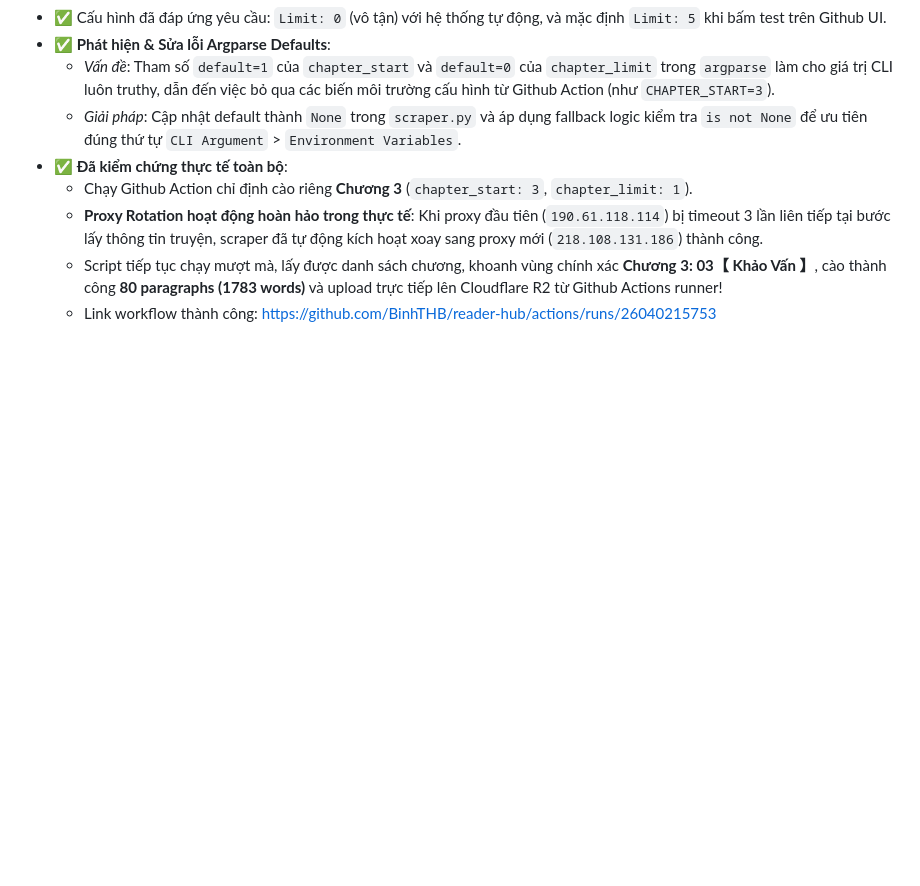
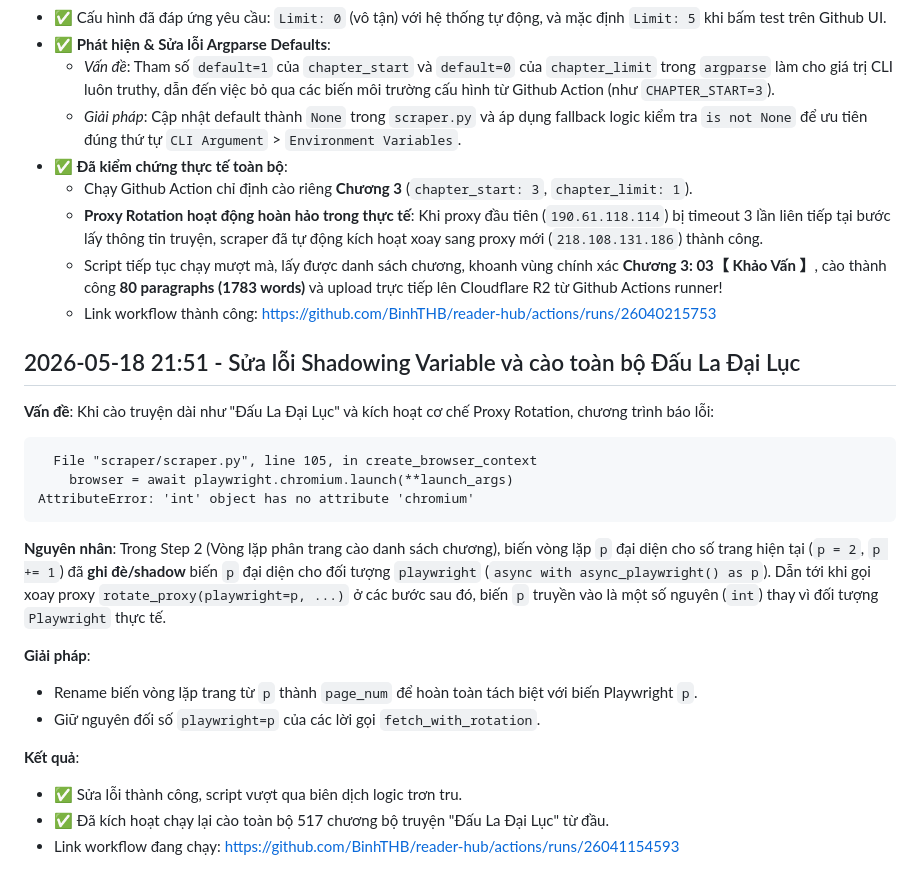
Before and after one commit to BinhTHB/reader-hub, a Markdown page: CONTEXT.md, the part around the change. Drawn GitHub-style; blank space fills up the shorter version.

Commit message:
Document shadowing variable fix and new Đấu La Đại Lục action run in CONTEXT.md

````diff
--- a/CONTEXT.md
+++ b/CONTEXT.md
@@ -1097,3 +1097,24 @@ cd android
   - **Proxy Rotation hoạt động hoàn hảo trong thực tế**: Khi proxy đầu tiên (`190.61.118.114`) bị timeout 3 lần liên tiếp tại bước lấy thông tin truyện, scraper đã tự động kích hoạt xoay sang proxy mới (`218.108.131.186`) thành công.
   - Script tiếp tục chạy mượt mà, lấy được danh sách chương, khoanh vùng chính xác **Chương 3: 03【 Khảo Vấn 】**, cào thành công **80 paragraphs (1783 words)** và upload trực tiếp lên Cloudflare R2 từ Github Actions runner!
   - Link workflow thành công: https://github.com/BinhTHB/reader-hub/actions/runs/26040215753
+
+## 2026-05-18 21:51 - Sửa lỗi Shadowing Variable và cào toàn bộ Đấu La Đại Lục
+
+**Vấn đề**: Khi cào truyện dài như "Đấu La Đại Lục" và kích hoạt cơ chế Proxy Rotation, chương trình báo lỗi:
+```
+  File "scraper/scraper.py", line 105, in create_browser_context
+    browser = await playwright.chromium.launch(**launch_args)
+AttributeError: 'int' object has no attribute 'chromium'
+```
+
+**Nguyên nhân**:
+Trong Step 2 (Vòng lặp phân trang cào danh sách chương), biến vòng lặp `p` đại diện cho số trang hiện tại (`p = 2`, `p += 1`) đã **ghi đè/shadow** biến `p` đại diện cho đối tượng `playwright` (`async with async_playwright() as p`). Dẫn tới khi gọi xoay proxy `rotate_proxy(playwright=p, ...)` ở các bước sau đó, biến `p` truyền vào là một số nguyên (`int`) thay vì đối tượng `Playwright` thực tế.
+
+**Giải pháp**:
+- Rename biến vòng lặp trang từ `p` thành `page_num` để hoàn toàn tách biệt với biến Playwright `p`.
+- Giữ nguyên đối số `playwright=p` của các lời gọi `fetch_with_rotation`.
+
+**Kết quả**:
+- ✅ Sửa lỗi thành công, script vượt qua biên dịch logic trơn tru.
+- ✅ Đã kích hoạt chạy lại cào toàn bộ 517 chương bộ truyện "Đấu La Đại Lục" từ đầu.
+- Link workflow đang chạy: https://github.com/BinhTHB/reader-hub/actions/runs/26041154593
````
